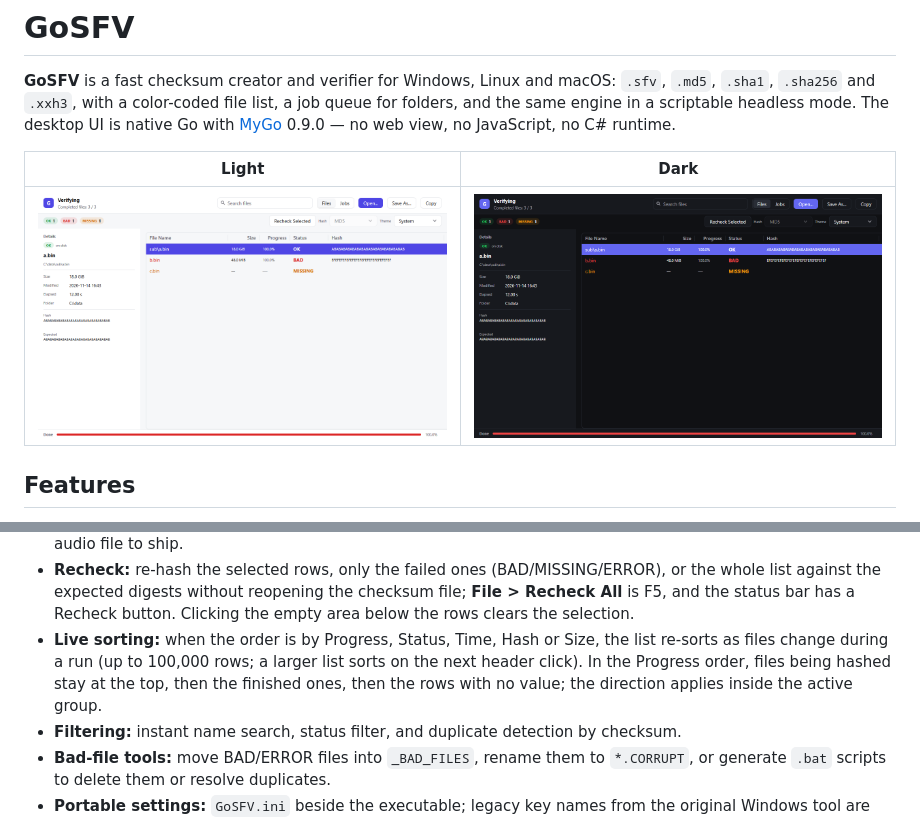
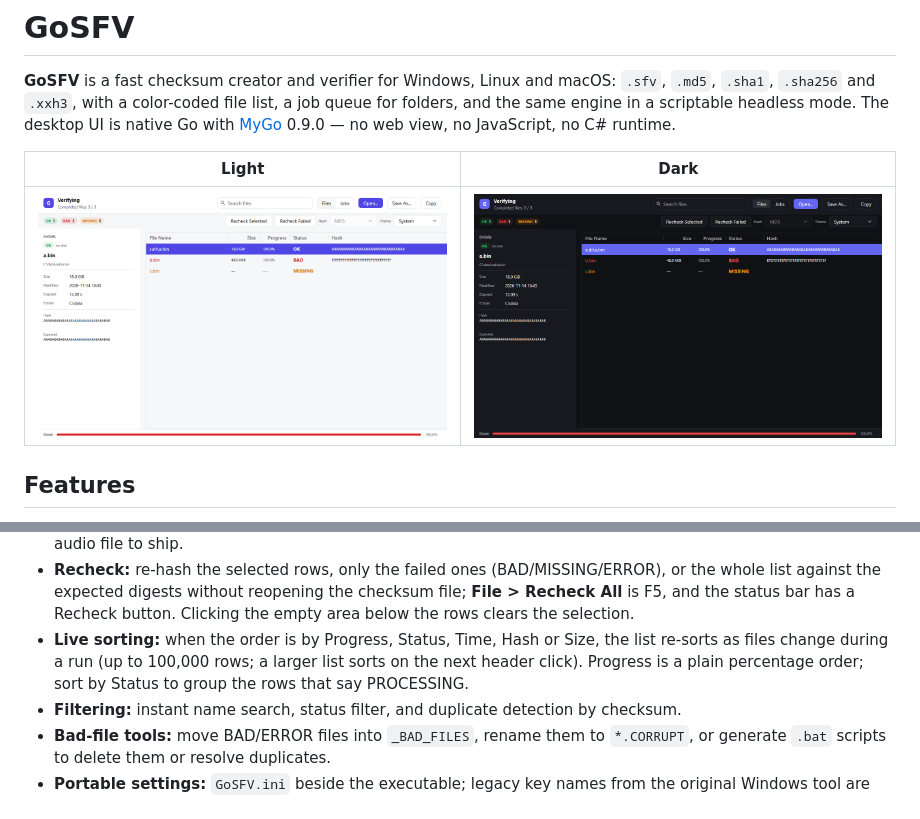
Before and after one commit to lrweck/gosfv, a Markdown page: README.md, 2 parts joined by grey strips. Drawn GitHub-style; pictures changed too: docs/screenshot-dark.png, docs/screenshot.png.

```diff
--- a/README.md
+++ b/README.md
@@ -20,7 +20,7 @@
 - **Native progress:** the overall run is mirrored on the Windows taskbar, the macOS Dock and Linux launchers that implement the Unity API.
 - **Completion sound:** a clean verification plays the system alert when its window is not in front, so there is no audio file to ship.
 - **Recheck:** re-hash the selected rows, only the failed ones (BAD/MISSING/ERROR), or the whole list against the expected digests without reopening the checksum file; **File > Recheck All** is F5, and the status bar has a Recheck button. Clicking the empty area below the rows clears the selection.
-- **Live sorting:** when the order is by Progress, Status, Time, Hash or Size, the list re-sorts as files change during a run (up to 100,000 rows; a larger list sorts on the next header click). In the Progress order, files being hashed stay at the top, then the finished ones, then the rows with no value; the direction applies inside the active group.
+- **Live sorting:** when the order is by Progress, Status, Time, Hash or Size, the list re-sorts as files change during a run (up to 100,000 rows; a larger list sorts on the next header click). Progress is a plain percentage order; sort by Status to group the rows that say PROCESSING.
 - **Filtering:** instant name search, status filter, and duplicate detection by checksum.
 - **Bad-file tools:** move BAD/ERROR files into `_BAD_FILES`, rename them to `*.CORRUPT`, or generate `.bat` scripts to delete them or resolve duplicates.
 - **Portable settings:** `GoSFV.ini` beside the executable; legacy key names from the original Windows tool are still read.
```
Also changed, not shown: 4 other files.
